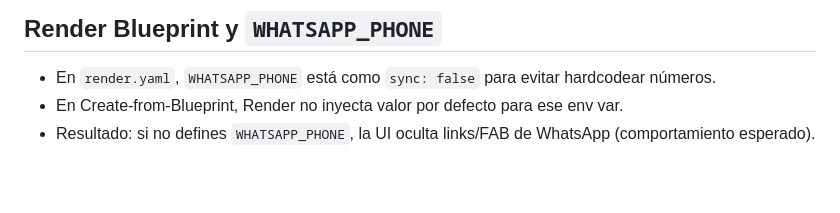
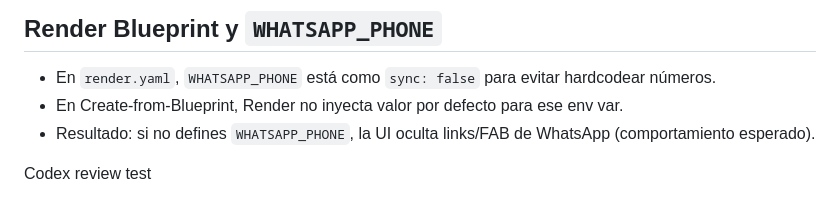
Before and after one commit to camilogamboa2024/perle-swimwear-landing, a Markdown page: ecommerce_perle/README.md, the part around the change. GitHub-like rendering; blank space fills up the shorter version.

Commit message:
chore: trigger Codex review

```diff
--- a/ecommerce_perle/README.md
+++ b/ecommerce_perle/README.md
@@ -126,3 +126,5 @@ python manage.py seed_demo --reset
 - En `render.yaml`, `WHATSAPP_PHONE` está como `sync: false` para evitar hardcodear números.
 - En Create-from-Blueprint, Render no inyecta valor por defecto para ese env var.
 - Resultado: si no defines `WHATSAPP_PHONE`, la UI oculta links/FAB de WhatsApp (comportamiento esperado).
+
+Codex review test
```
